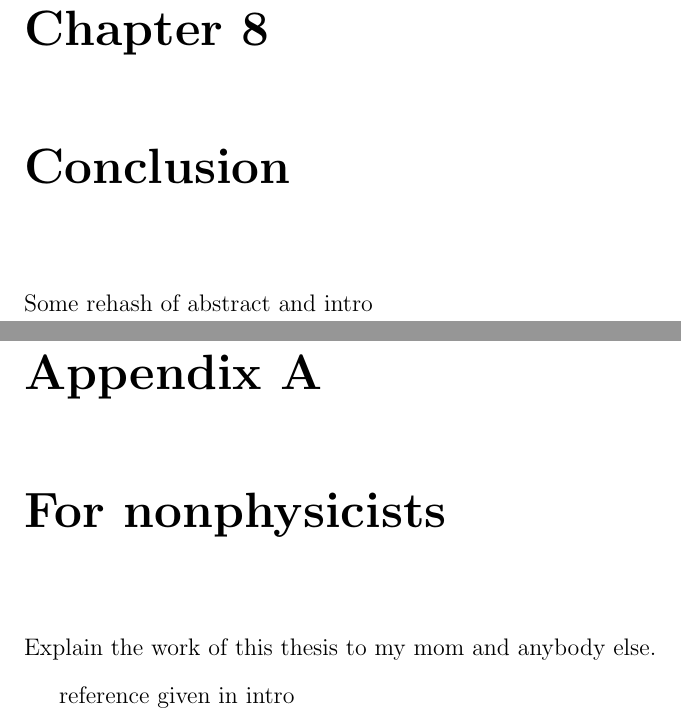
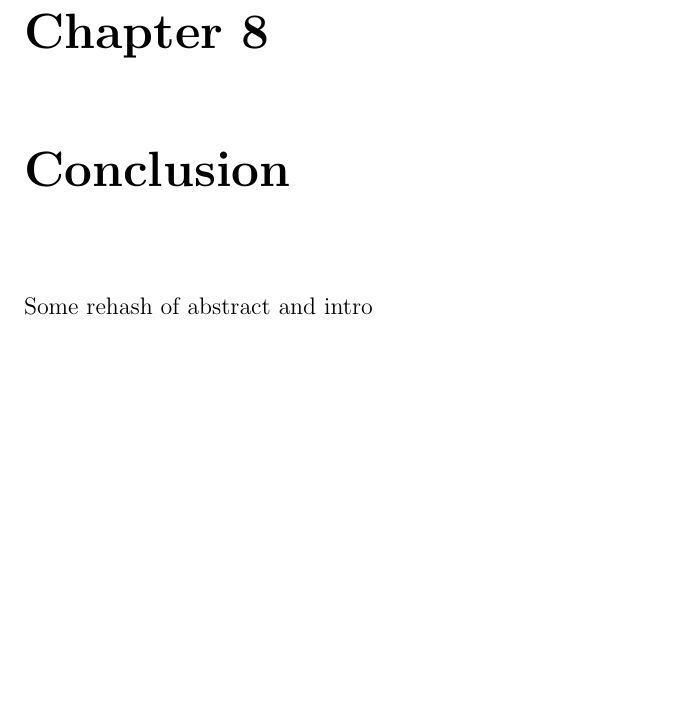
Before and after one commit to hardenbr/thesis, a LaTeX thesis (thesis.tex): two parts of pages 66 and 67 of 73 before the commit and part of page 66 of 72 after it, the two joined at a grey line, cut so that both start at the same text, the shorter picture padded with empty space. Compiled offline with pdfLaTeX; a LaTeX package or settings file that is missing is left out.

Commit message:
removed mom appendix for now. might not have time to write it

```diff
--- a/thesis.tex
+++ b/thesis.tex
@@ -272,7 +272,7 @@
 
 
 \appendix % all chapters following will be labeled as appendices
-\include{tex/appendix-mom}
+%\include{tex/appendix-mom}
 %\include{tex/appendix-pastwork}
 
 % Make the bibliography single spaced
```
